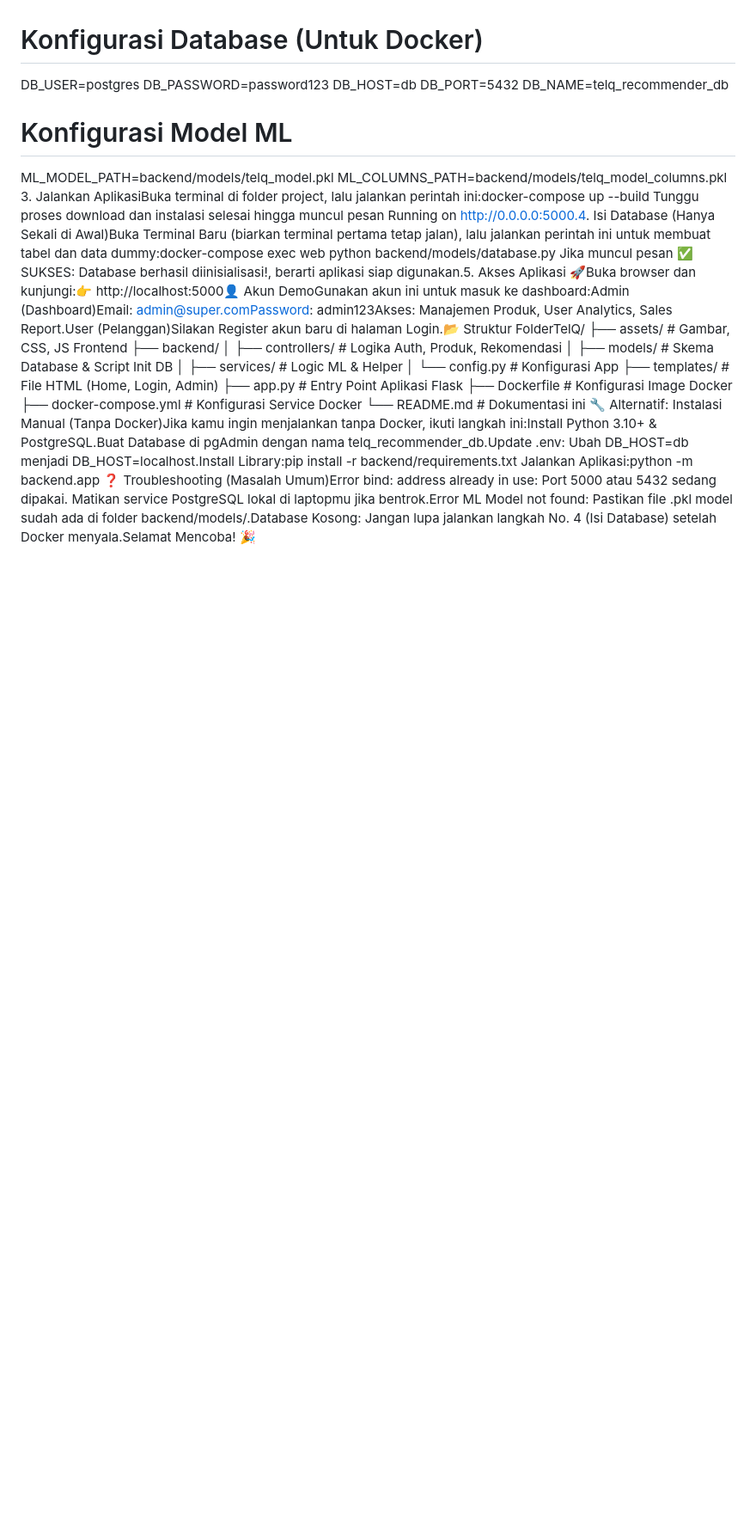
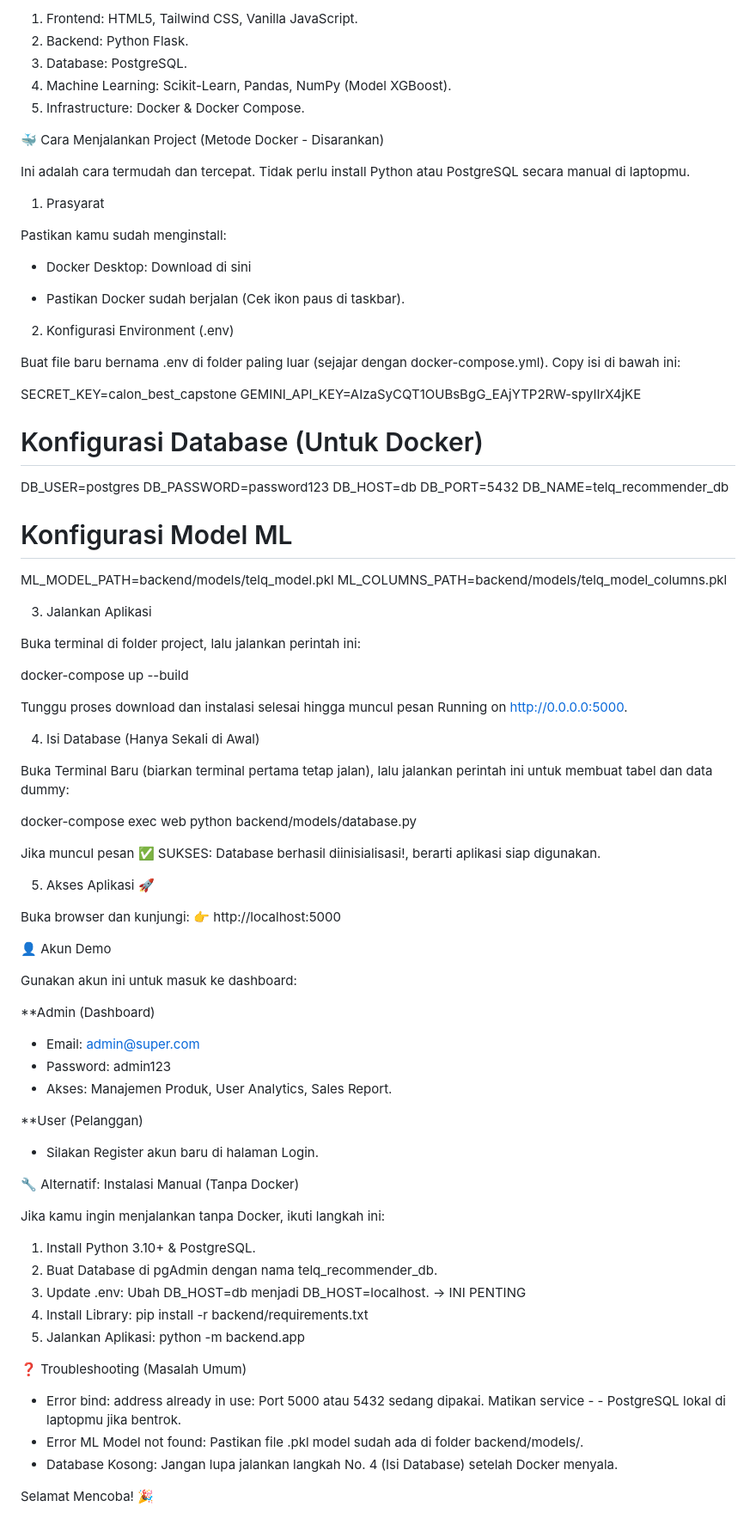
Before and after one commit to A25-CS012-Capstone-Project/TelQ, a Markdown page: README.md, the part around the change printed below. Shown: that part at 86% size. Drawn GitHub-style; blank space fills up the shorter version.

```diff
--- a/README.md
+++ b/README.md
@@ -2,3 +16,26 @@ TelQ - Intelligent Telecommunication Plan Recommender<!-- Ganti path gambar di a
+1. Frontend: HTML5, Tailwind CSS, Vanilla JavaScript.
+2. Backend: Python Flask.
+3. Database: PostgreSQL.
+4. Machine Learning: Scikit-Learn, Pandas, NumPy (Model XGBoost).
+5. Infrastructure: Docker & Docker Compose.
+
+🐳 Cara Menjalankan Project (Metode Docker - Disarankan)
+
+Ini adalah cara termudah dan tercepat. Tidak perlu install Python atau PostgreSQL secara manual di laptopmu.
+
+1. Prasyarat
+
+Pastikan kamu sudah menginstall:
+
+- Docker Desktop: Download di sini
+
+- Pastikan Docker sudah berjalan (Cek ikon paus di taskbar).
+
+2. Konfigurasi Environment (.env)
+
+Buat file baru bernama .env di folder paling luar (sejajar dengan docker-compose.yml). Copy isi di bawah ini:
+
+SECRET_KEY=calon_best_capstone
 GEMINI_API_KEY=AIzaSyCQT1OUBsBgG_EAjYTP2RW-spyIIrX4jKE
 
 # Konfigurasi Database (Untuk Docker)
@@ -11,20 +48,60 @@ DB_NAME=telq_recommender_db
 # Konfigurasi Model ML
 ML_MODEL_PATH=backend/models/telq_model.pkl
 ML_COLUMNS_PATH=backend/models/telq_model_columns.pkl
-3. Jalankan AplikasiBuka terminal di folder project, lalu jalankan perintah ini:docker-compose up --build
-Tunggu proses download dan instalasi selesai hingga muncul pesan Running on http://0.0.0.0:5000.4. Isi Database (Hanya Sekali di Awal)Buka Terminal Baru (biarkan terminal pertama tetap jalan), lalu jalankan perintah ini untuk membuat tabel dan data dummy:docker-compose exec web python backend/models/database.py
-Jika muncul pesan ✅ SUKSES: Database berhasil diinisialisasi!, berarti aplikasi siap digunakan.5. Akses Aplikasi 🚀Buka browser dan kunjungi:👉 http://localhost:5000👤 Akun DemoGunakan akun ini untuk masuk ke dashboard:Admin (Dashboard)Email: admin@super.comPassword: admin123Akses: Manajemen Produk, User Analytics, Sales Report.User (Pelanggan)Silakan Register akun baru di halaman Login.📂 Struktur FolderTelQ/
-├── assets/             # Gambar, CSS, JS Frontend
-├── backend/
-│   ├── controllers/    # Logika Auth, Produk, Rekomendasi
-│   ├── models/         # Skema Database & Script Init DB
-│   ├── services/       # Logic ML & Helper
-│   └── config.py       # Konfigurasi App
-├── templates/          # File HTML (Home, Login, Admin)
-├── app.py              # Entry Point Aplikasi Flask
-├── Dockerfile          # Konfigurasi Image Docker
-├── docker-compose.yml  # Konfigurasi Service Docker
-└── README.md           # Dokumentasi ini
-🔧 Alternatif: Instalasi Manual (Tanpa Docker)Jika kamu ingin menjalankan tanpa Docker, ikuti langkah ini:Install Python 3.10+ & PostgreSQL.Buat Database di pgAdmin dengan nama telq_recommender_db.Update .env: Ubah DB_HOST=db menjadi DB_HOST=localhost.Install Library:pip install -r backend/requirements.txt
-Jalankan Aplikasi:python -m backend.app
-❓ Troubleshooting (Masalah Umum)Error bind: address already in use: Port 5000 atau 5432 sedang dipakai. Matikan service PostgreSQL lokal di laptopmu jika bentrok.Error ML Model not found: Pastikan file .pkl model sudah ada di folder backend/models/.Database Kosong: Jangan lupa jalankan langkah No. 4 (Isi Database) setelah Docker menyala.Selamat Mencoba! 🎉
+
+
+3. Jalankan Aplikasi
+
+Buka terminal di folder project, lalu jalankan perintah ini:
+
+docker-compose up --build
+
+Tunggu proses download dan instalasi selesai hingga muncul pesan Running on http://0.0.0.0:5000.
+
+4. Isi Database (Hanya Sekali di Awal)
+
+Buka Terminal Baru (biarkan terminal pertama tetap jalan), lalu jalankan perintah ini untuk membuat tabel dan data dummy:
+
+docker-compose exec web python backend/models/database.py
+
+Jika muncul pesan ✅ SUKSES: Database berhasil diinisialisasi!, berarti aplikasi siap digunakan.
+
+5. Akses Aplikasi 🚀
+
+Buka browser dan kunjungi:
+👉 http://localhost:5000
+
+👤 Akun Demo
+
+Gunakan akun ini untuk masuk ke dashboard:
+
+**Admin (Dashboard)
+
+- Email: admin@super.com
+- Password: admin123
+- Akses: Manajemen Produk, User Analytics, Sales Report.
+
+**User (Pelanggan)
+
+- Silakan Register akun baru di halaman Login.
+
+
+🔧 Alternatif: Instalasi Manual (Tanpa Docker)
+
+Jika kamu ingin menjalankan tanpa Docker, ikuti langkah ini:
+1. Install Python 3.10+ & PostgreSQL.
+2. Buat Database di pgAdmin dengan nama telq_recommender_db.
+3. Update .env: Ubah DB_HOST=db menjadi DB_HOST=localhost. -> INI PENTING
+3. Install Library:
+pip install -r backend/requirements.txt
+4. Jalankan Aplikasi:
+python -m backend.app
+
+
+❓ Troubleshooting (Masalah Umum)
+
+- Error bind: address already in use: Port 5000 atau 5432 sedang dipakai. Matikan service - - PostgreSQL lokal di laptopmu jika bentrok.
+- Error ML Model not found: Pastikan file .pkl model sudah ada di folder backend/models/.
+- Database Kosong: Jangan lupa jalankan langkah No. 4 (Isi Database) setelah Docker menyala.
+
+Selamat Mencoba! 🎉
```
Also changed, not shown: other parts of README.md (+15 -1 lines).
